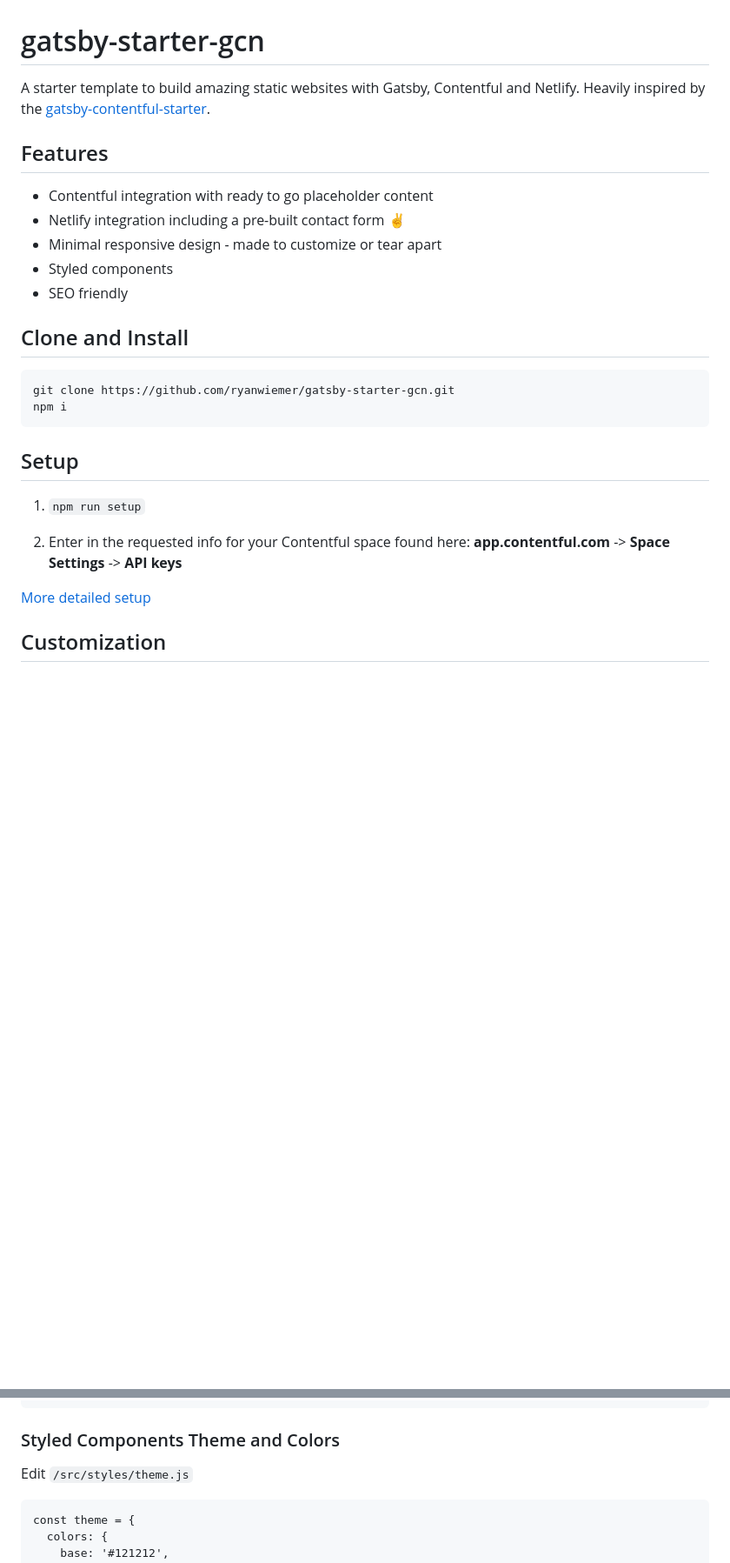
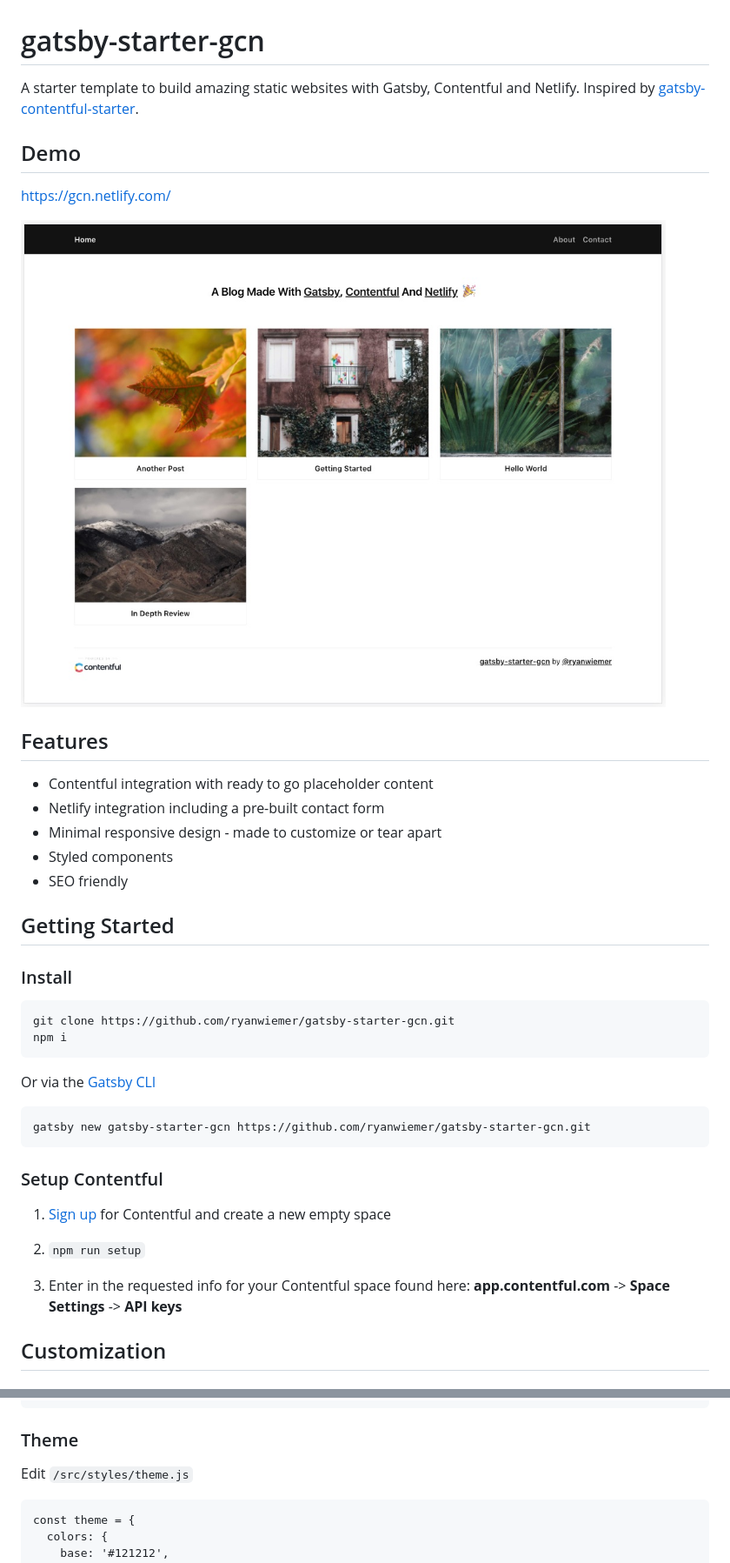
Before and after one commit to ryanwiemer/gatsby-starter-gcn, a Markdown page: README.md, 2 parts joined by grey strips. Shown: that part at 87% size. Rendered like a GitHub page; pictures changed too: screenshots/demo.jpg (added); blank space fills up the shorter version.

````diff
--- a/README.md
+++ b/README.md
@@ -1,25 +1,40 @@
 # gatsby-starter-gcn
-A starter template to build amazing static websites with Gatsby, Contentful and Netlify. Heavily inspired by the  [gatsby-contentful-starter](https://github.com/contentful-userland/gatsby-contentful-starter).
+A starter template to build amazing static websites with Gatsby, Contentful and Netlify. Inspired by [gatsby-contentful-starter](https://github.com/contentful-userland/gatsby-contentful-starter).
+
+## Demo
+https://gcn.netlify.com/
+
+![](screenshots/demo.jpg)
+
 
 ## Features
 * Contentful integration with ready to go placeholder content
-* Netlify integration including a pre-built contact form ✌️
+* Netlify integration including a pre-built contact form
 * Minimal responsive design - made to customize or tear apart
 * Styled components
 * SEO friendly
 
-## Clone and Install
+## Getting Started
+
+### Install
 ```
 git clone https://github.com/ryanwiemer/gatsby-starter-gcn.git
 npm i
 ```
 
-## Setup
-1. `npm run setup`
+Or via the [Gatsby CLI](https://www.npmjs.com/package/gatsby-cli)
 
-2. Enter in the requested info for your Contentful space found here: **app.contentful.com** -> **Space Settings** -> **API keys**
+```
+gatsby new gatsby-starter-gcn https://github.com/ryanwiemer/gatsby-starter-gcn.git
+```
 
-[More detailed setup](https://github.com/contentful-userland/gatsby-contentful-starter/blob/master/README.md#set-up-of-the-needed-content-model-and-create-a-configuration-file)
+### Setup Contentful
+
+1. [Sign up](https://www.contentful.com/sign-up/) for Contentful and create a new empty space
+
+2. `npm run setup`
+
+3. Enter in the requested info for your Contentful space found here: **app.contentful.com** -> **Space Settings** -> **API keys**
 
 ## Customization
 
@@ -36,7 +51,7 @@ module.exports = {
 };
 ```
 
-### Styled Components Theme and Colors
+### Theme
 
 Edit `/src/styles/theme.js`
 
````
Also changed, not shown: other parts of README.md (+23 -10 lines), contentful-webhook-selected-events.png (deleted), screenshots/contentful-webhook-selected-events.jpg (added), screenshots/netlify-build-environment-variables.jpg (added), screenshots/netlify-form-notifcations.jpg (added), 1 other file.
